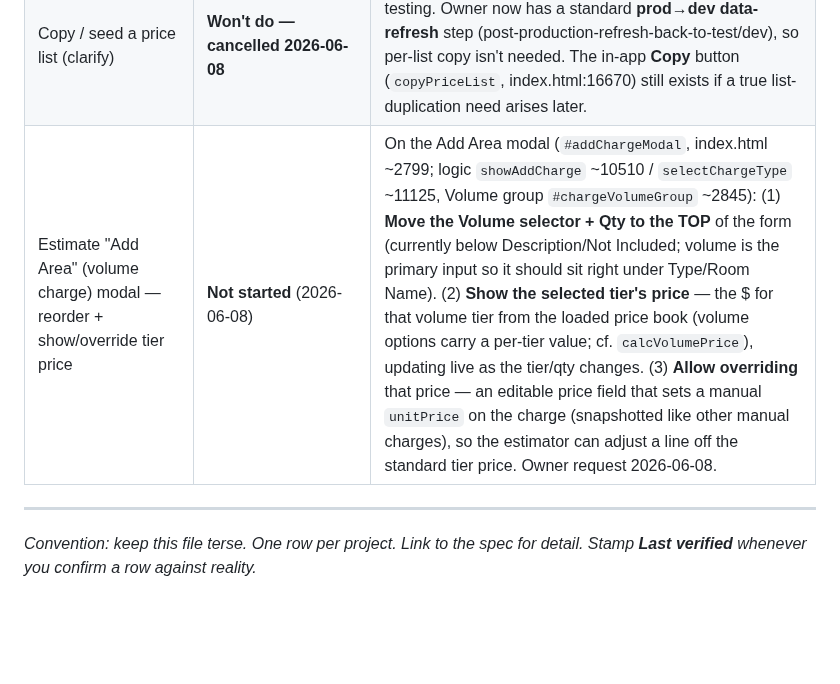
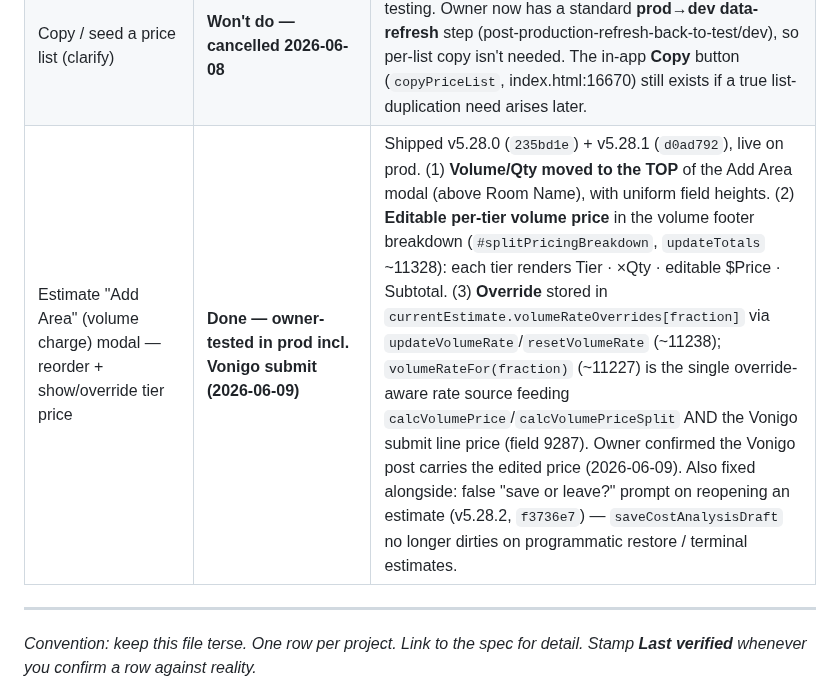
Before and after one commit to ctdennis/crewlogic, a Markdown page: docs/STATUS.md, the part around the change. GitHub-like rendering; blank space fills up the shorter version.

Commit message:
docs(status): mark volume tier-price editing + Add Area reorder Done — owner-tested in prod incl. Vonigo submit (v5.28.x)
Co-Authored-By: Claude Opus 4.8 (1M context) <noreply@anthropic.com>

```diff
--- a/docs/STATUS.md
+++ b/docs/STATUS.md
@@ -65,7 +65,7 @@ use by a prod tenant"; keep those distinct.
 | Job plan: per-stop notes inline (not pooled at bottom) | **Done (v5.27.6, edge fn — 2026-06-07)** | Owner request: in the route brief, attach each stop's notes to **that stop** (time → city → description → its notes), in chronological order, instead of pooling all callouts in one `*NOTES:*` line at the bottom. Primary fix = prompt change in `crewlogic-job-plan/index.ts` (output-format spec ~lines 142–178; per-stop line is `"<TIME>, <CITY>: <description>"`, notes are a separate trailing `*NOTES:*` line — restructure so each stop carries its own notes). **Caveat:** check the frontend `renderJobPlan` parser doesn't depend on the bottom `*NOTES:*` line — it may need updating too, so not purely a prompt tweak. Desired shape: `8:00 AM, Marion: furniture & boat parts… — long carry (30' from driveway), heavy items` / `10:00 AM, Middleborough: upright piano, mattress… — customer absent, phone payment required, discretion on cost disclosure` / `1:00 PM, Mattapoisett: coolers, umbrellas… — repeat customer`, with `Load:` retained |
 | v5.25.0 QA results (prod, 2026-06-05) | **Verified** | Owner (tpass2008) ran `docs/qa-test-plan-v5.25.0.md`. PASS: #59 estimator Google session (real session, 81 customers, save) **incl. fresh Google invite end-to-end (Test 8)**; #55 sign-out; #60 role-gating; #56 empty-default warning; #54 Upon Completion; v5.25.0 live. FAIL: Test 6 = the **unbuilt #56.5** Town catch-all lookup (not a regression). Open question logged: copy-price-list (Copy button already exists — clarify need) |
 | Copy / seed a price list (clarify) | **Won't do — cancelled 2026-06-08** | Was really a workaround to get realistic data into dev for testing. Owner now has a standard **prod→dev data-refresh** step (post-production-refresh-back-to-test/dev), so per-list copy isn't needed. The in-app **Copy** button (`copyPriceList`, index.html:16670) still exists if a true list-duplication need arises later. |
-| Estimate "Add Area" (volume charge) modal — reorder + show/override tier price | **Not started** (2026-06-08) | On the Add Area modal (`#addChargeModal`, index.html ~2799; logic `showAddCharge` ~10510 / `selectChargeType` ~11125, Volume group `#chargeVolumeGroup` ~2845): (1) **Move the Volume selector + Qty to the TOP** of the form (currently below Description/Not Included; volume is the primary input so it should sit right under Type/Room Name). (2) **Show the selected tier's price** — the $ for that volume tier from the loaded price book (volume options carry a per-tier value; cf. `calcVolumePrice`), updating live as the tier/qty changes. (3) **Allow overriding** that price — an editable price field that sets a manual `unitPrice` on the charge (snapshotted like other manual charges), so the estimator can adjust a line off the standard tier price. Owner request 2026-06-08. |
+| Estimate "Add Area" (volume charge) modal — reorder + show/override tier price | **Done — owner-tested in prod incl. Vonigo submit (2026-06-09)** | Shipped v5.28.0 (`235bd1e`) + v5.28.1 (`d0ad792`), live on prod. (1) **Volume/Qty moved to the TOP** of the Add Area modal (above Room Name), with uniform field heights. (2) **Editable per-tier volume price** in the volume footer breakdown (`#splitPricingBreakdown`, `updateTotals` ~11328): each tier renders Tier · ×Qty · editable $Price · Subtotal. (3) **Override** stored in `currentEstimate.volumeRateOverrides[fraction]` via `updateVolumeRate`/`resetVolumeRate` (~11238); `volumeRateFor(fraction)` (~11227) is the single override-aware rate source feeding `calcVolumePrice`/`calcVolumePriceSplit` AND the Vonigo submit line price (field 9287). Owner confirmed the Vonigo post carries the edited price (2026-06-09). Also fixed alongside: false "save or leave?" prompt on reopening an estimate (v5.28.2, `f3736e7`) — `saveCostAnalysisDraft` no longer dirties on programmatic restore / terminal estimates. |
 
 ---
 
```
